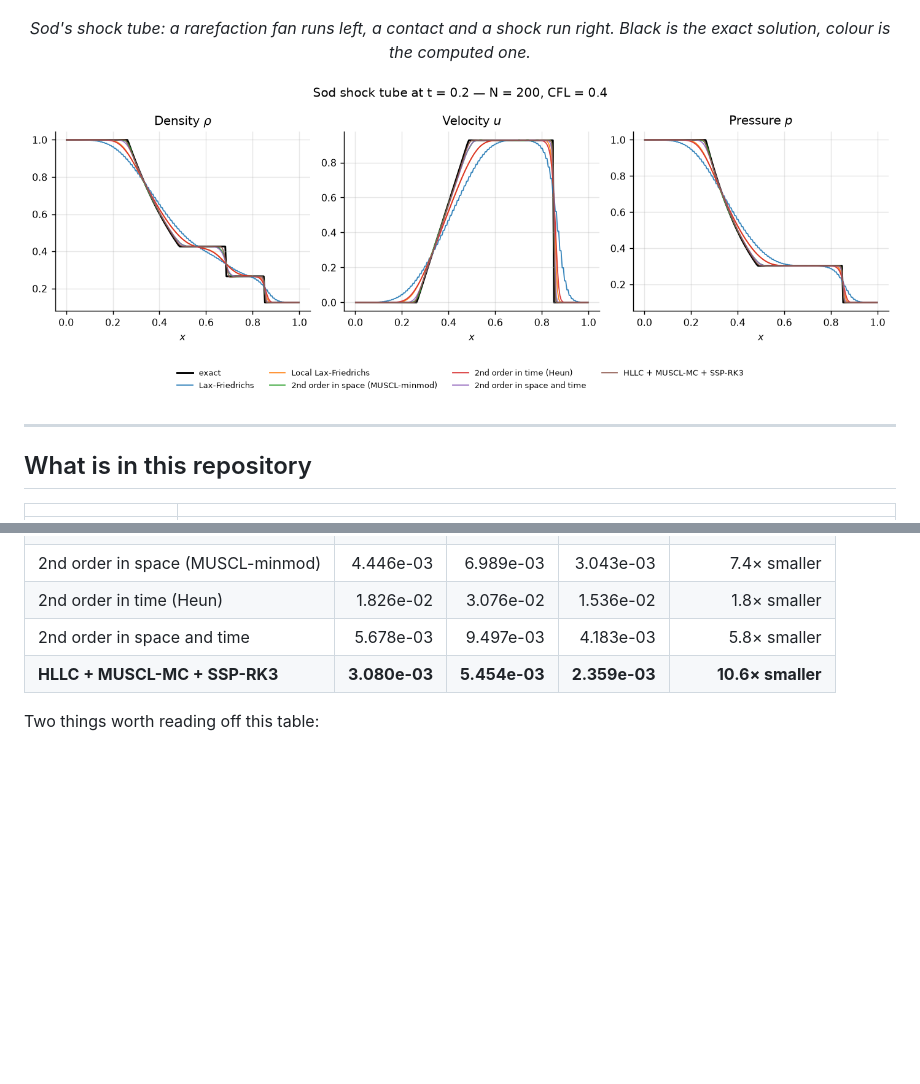
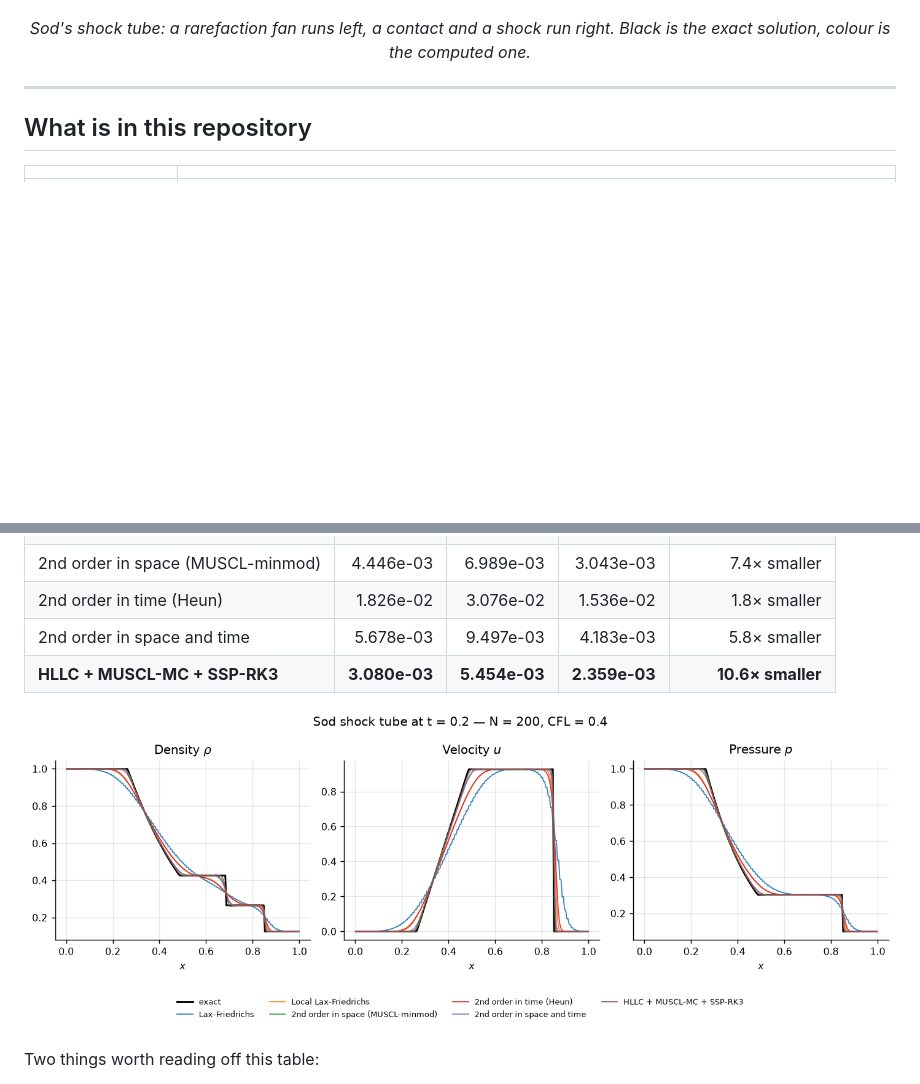
Before and after one commit to tu-h-nguyn/The-Finite-Volume-Method-for-One-Dimensional-Euler-Equations, a Markdown page: README.md, 2 parts joined by grey strips. Drawn GitHub-style; blank space fills up the shorter version.

Commit message:
Put the scheme comparison beside the numbers it explains
The static six-scheme figure sat directly under the animation, where it read as
a second hero image. It belongs next to the accuracy table it illustrates.

Co-Authored-By: Claude Opus 5 <noreply@anthropic.com>
Claude-Session: https://claude.ai/code/session_01Tv8F2KmjNWYCaN9UX9kAc4

```diff
--- a/README.md
+++ b/README.md
@@ -20,8 +20,6 @@ grid-convergence study that confirms the schemes actually achieve their design o
   <em>Sod's shock tube: a rarefaction fan runs left, a contact and a shock run right.
   Black is the exact solution, colour is the computed one.</em>
 </p>
-
-![Sod shock tube](docs/figures/sod_comparison.png)
 
 ---
 
@@ -118,6 +116,8 @@ print(l1_error(solution.density, rho_exact, config.dx))
 | 2nd order in time (Heun) | 1.826e-02 | 3.076e-02 | 1.536e-02 | 1.8× smaller |
 | 2nd order in space and time | 5.678e-03 | 9.497e-03 | 4.183e-03 | 5.8× smaller |
 | **HLLC + MUSCL-MC + SSP-RK3** | **3.080e-03** | **5.454e-03** | **2.359e-03** | **10.6× smaller** |
+
+![All six schemes against the exact solution](docs/figures/sod_comparison.png)
 
 Two things worth reading off this table:
 
```
